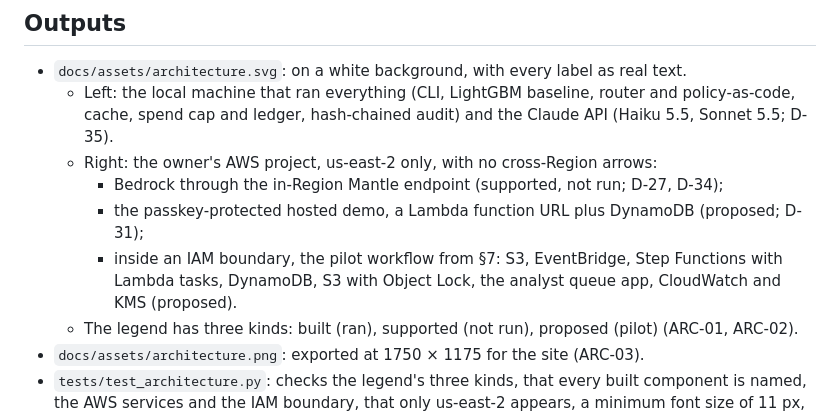
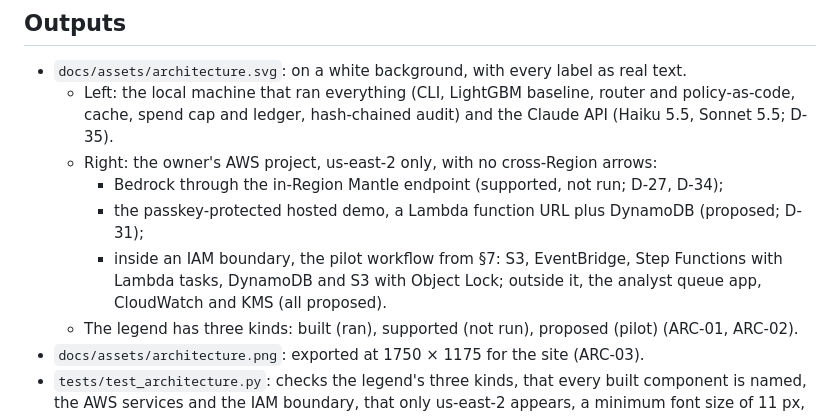
Before and after one commit to biplob819/fraud-review-bedrock, a Markdown page: specs/B3.3-architecture/spec.md, the part around the change. Rendered like a GitHub page.

```diff
--- a/specs/B3.3-architecture/spec.md
+++ b/specs/B3.3-architecture/spec.md
@@ -11,7 +11,7 @@ One diagram that shows what ran and what an AWS pilot would add, honestly labell
   - Right: the owner's AWS project, us-east-2 only, with no cross-Region arrows:
     - Bedrock through the in-Region Mantle endpoint (supported, not run; D-27, D-34);
     - the passkey-protected hosted demo, a Lambda function URL plus DynamoDB (proposed; D-31);
-    - inside an IAM boundary, the pilot workflow from §7: S3, EventBridge, Step Functions with Lambda tasks, DynamoDB, S3 with Object Lock, the analyst queue app, CloudWatch and KMS (proposed).
+    - inside an IAM boundary, the pilot workflow from §7: S3, EventBridge, Step Functions with Lambda tasks, DynamoDB and S3 with Object Lock; outside it, the analyst queue app, CloudWatch and KMS (all proposed).
   - The legend has three kinds: built (ran), supported (not run), proposed (pilot) (ARC-01, ARC-02).
 - `docs/assets/architecture.png`: exported at 1750 × 1175 for the site (ARC-03).
 - `tests/test_architecture.py`: checks the legend's three kinds, that every built component is named, the AWS services and the IAM boundary, that only us-east-2 appears, a minimum font size of 11 px, and that the PNG exists.
```
Also changed, not shown: TECH_SPEC.md (+1 -1 lines), specs/B3.3-architecture/RUN-STATE.md (+2 -1 lines), docs/assets/architecture.png, 3 other files.
